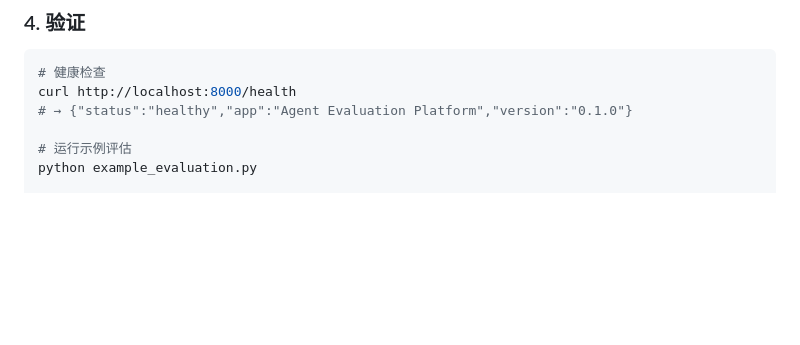
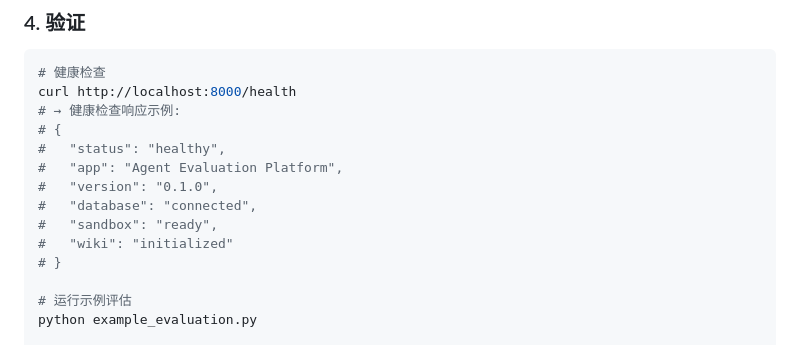
Before and after one commit to daetz-coder/Agent-Runtime-Evaluation-Platform, a Markdown page: README.md, the part around one of its changes. Rendered like a GitHub page; blank space fills up the shorter version.

````diff
--- a/README.md
+++ b/README.md
@@ -135,7 +135,15 @@ docker compose up --build
 ```bash
 # 健康检查
 curl http://localhost:8000/health
-# → {"status":"healthy","app":"Agent Evaluation Platform","version":"0.1.0"}
+# → 健康检查响应示例:
+# {
+#   "status": "healthy",
+#   "app": "Agent Evaluation Platform",
+#   "version": "0.1.0",
+#   "database": "connected",
+#   "sandbox": "ready",
+#   "wiki": "initialized"
+# }
 
 # 运行示例评估
 python example_evaluation.py
````
Also changed, not shown: other parts of README.md (+54 -7 lines).
